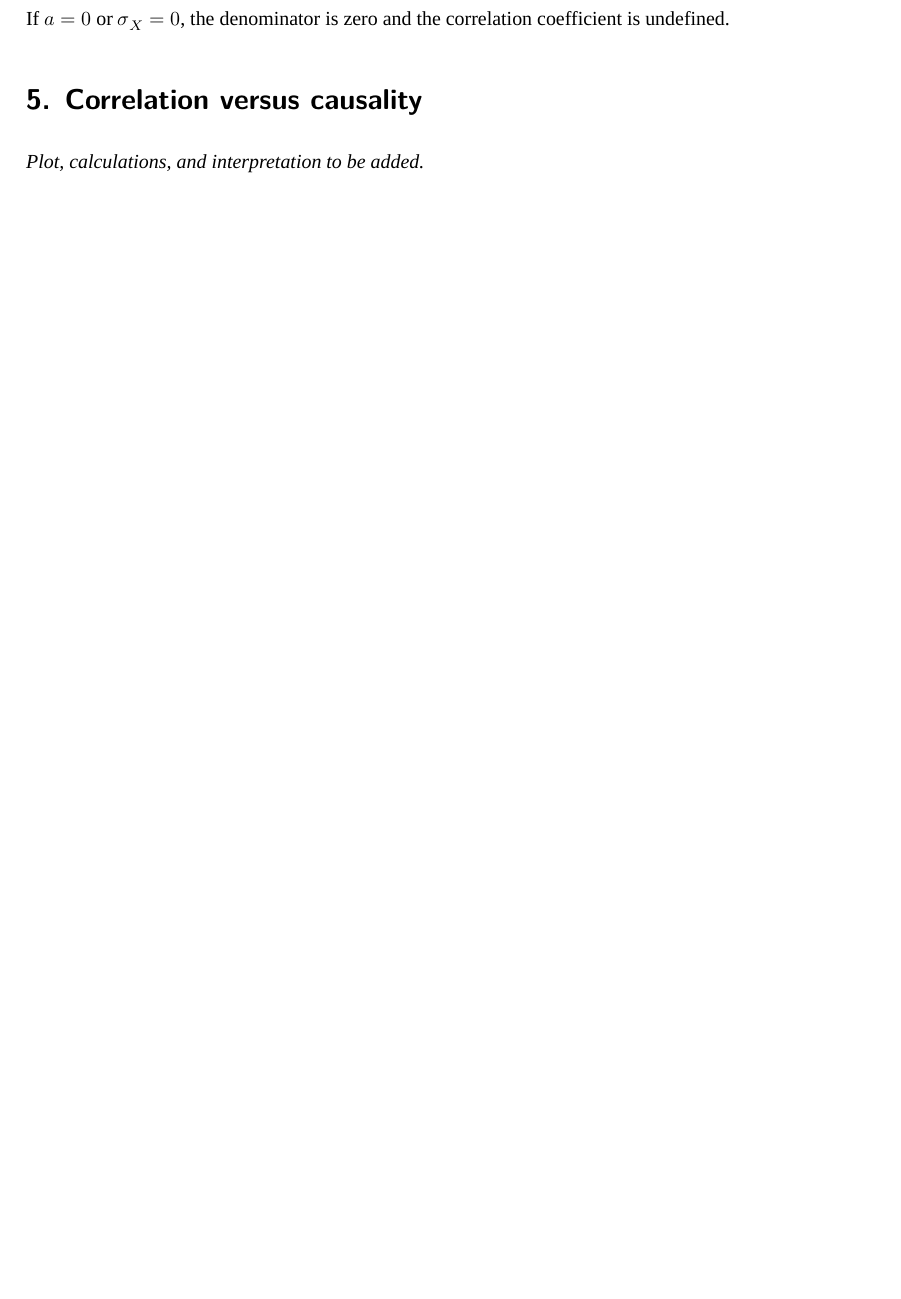
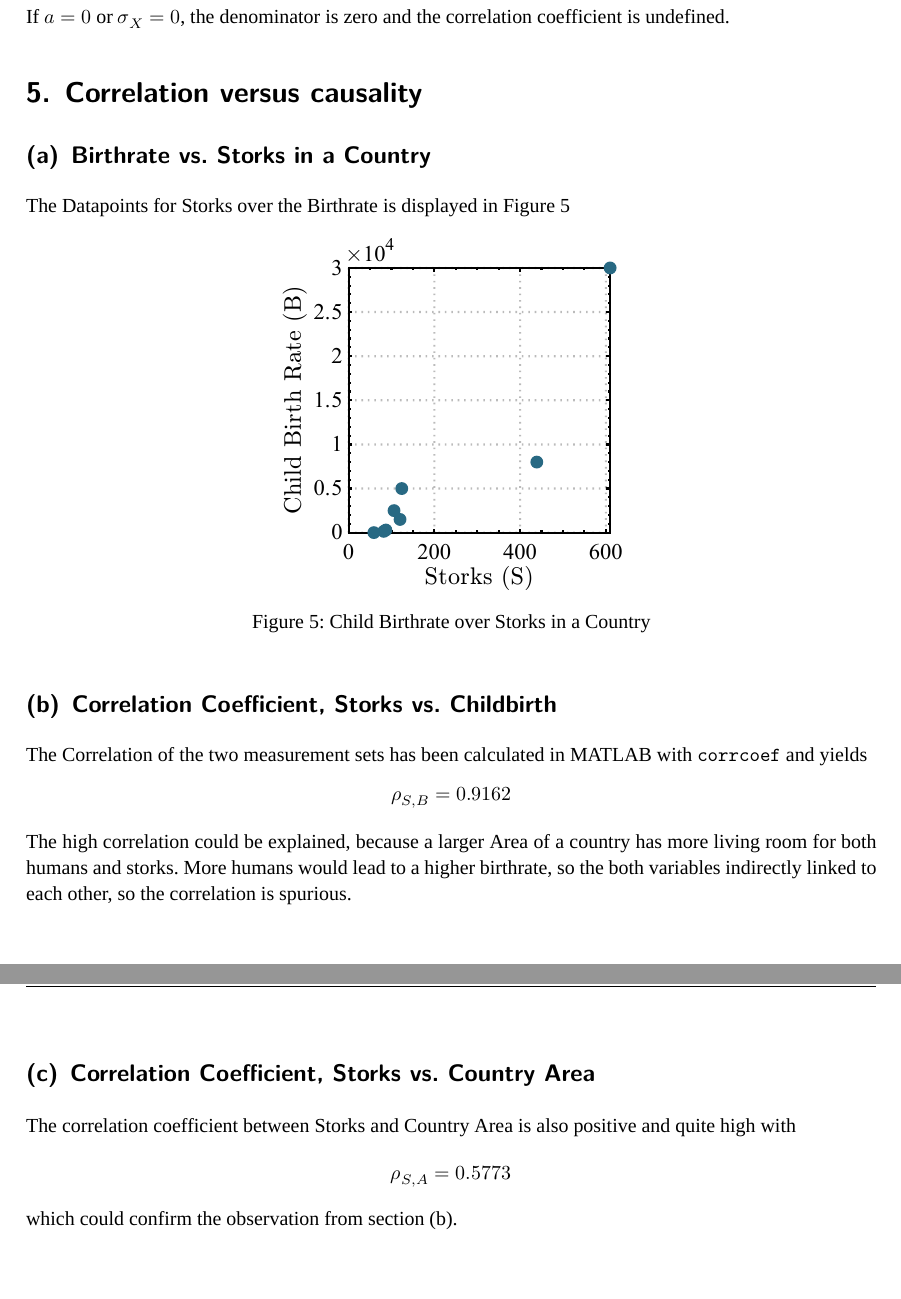
Before and after one commit to Paul-creator/LVA-OASP-UE, a LaTeX problem sheet (assignments/01/main.tex, which reads assignments/01/tasks/05/solution.tex): part of page 7 of 7 before the commit and two parts of pages 7 and 8 of 8 after it, the two joined at a grey line, cut so that both start at the same text, the shorter picture padded with empty space. Compiled offline with XeLaTeX; a missing font is replaced by an installed copy or a similar font.

Commit message:
Complete Exercise 5

```diff
--- a/assignments/01/tasks/05/solution.tex
+++ b/assignments/01/tasks/05/solution.tex
@@ -4,4 +4,31 @@
 % (a) Plot births against stork counts.
 % (b) Calculate and interpret the first correlation.
 % (c) Calculate the area--stork correlation and compare.
-\emph{Plot, calculations, and interpretation to be added.}
+
+
+\subsection{Birthrate vs. Storks in a Country}
+
+The Datapoints for Storks over the Birthrate is displayed in \autoref{fig:storks-vs-birth}
+
+\begin{figure}[h]
+    \centering
+    \includegraphics[width=0.4\textwidth]{StorksOverBirth.pdf}
+    \caption{Child Birthrate over Storks in a Country}\label{fig:storks-vs-birth}
+\end{figure}
+
+\subsection{Correlation Coefficient, Storks vs. Childbirth}\label{sec:s-c}
+
+The Correlation of the two measurement sets has been calculated in MATLAB with \lstinline{corrcoef} and yields
+\[
+\rho_{S,B} = 0.9162
+\]
+
+The high correlation could be explained, because a larger Area of a country has more living room for both humans and storks. More humans would lead to a higher birthrate, so the both variables indirectly linked to each other, so the correlation is spurious.
+
+\subsection{Correlation Coefficient, Storks vs. Country Area}
+
+The correlation coefficient between Storks and Country Area is also positive and quite high with
+\[
+\rho_{S,A} = 0.5773
+\]
+which could confirm the observation from \autoref{sec:s-c}.
```
Also changed, not shown: assignments/01/images/StorksOverBirth.pdf (added), 1 other file.
